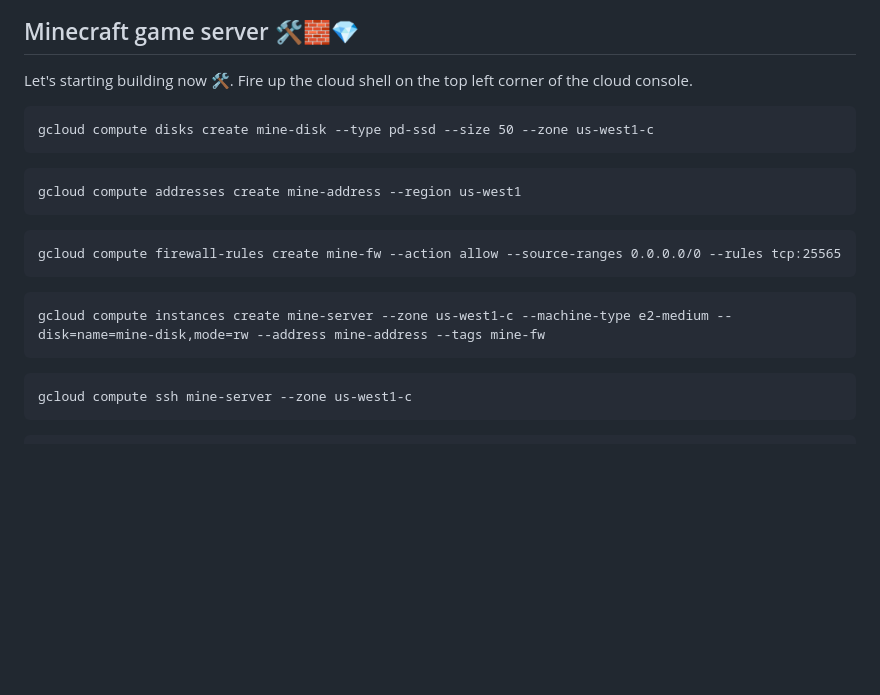
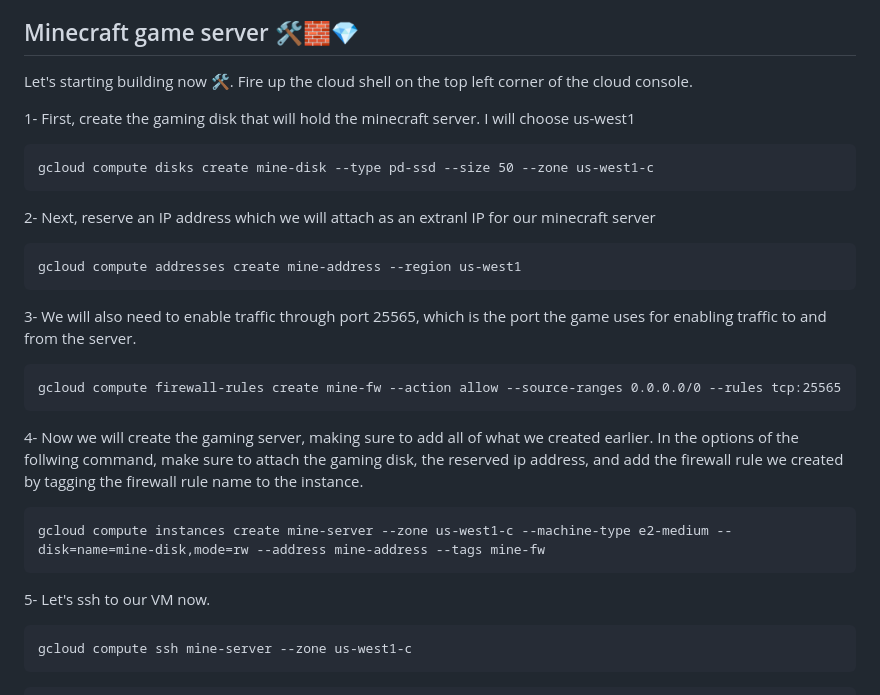
Before and after one commit to a-elfateh/GCP, a Markdown page: docs/3- Virutal Machines/Minecraft Server.md, the part around the change. GitHub-like rendering; blank space fills up the shorter version.

````diff
--- a/docs/3- Virutal Machines/Minecraft Server.md
+++ b/docs/3- Virutal Machines/Minecraft Server.md
@@ -11,22 +11,27 @@ Finally, as most administrative roles require their personnel to automate some s
 ## Minecraft game server 🛠️🧱💎
 Let's starting building now 🛠️. Fire up the cloud shell on the top left corner of the cloud console.
 
+1- First, create the gaming disk that will hold the minecraft server. I will choose us-west1
 ```
 gcloud compute disks create mine-disk --type pd-ssd --size 50 --zone us-west1-c
 ```
 
+2- Next, reserve an IP address which we will attach as an extranl IP for our minecraft server
 ```
 gcloud compute addresses create mine-address --region us-west1
 ```
 
+3- We will also need to enable traffic through port 25565, which is the port the game uses for enabling traffic to and from the server.
 ```
 gcloud compute firewall-rules create mine-fw --action allow --source-ranges 0.0.0.0/0 --rules tcp:25565
 ```
 
+4- Now we will create the gaming server, making sure to add all of what we created earlier. In the options of the follwing command, make sure to attach the gaming disk, the reserved ip address, and add the firewall rule we created by tagging the firewall rule name to the instance.
 ```
 gcloud compute instances create mine-server --zone us-west1-c --machine-type e2-medium --disk=name=mine-disk,mode=rw --address mine-address --tags mine-fw
 ```
 
+5- Let's ssh to our VM now.
 ```
 gcloud compute ssh mine-server --zone us-west1-c
 ```
````
